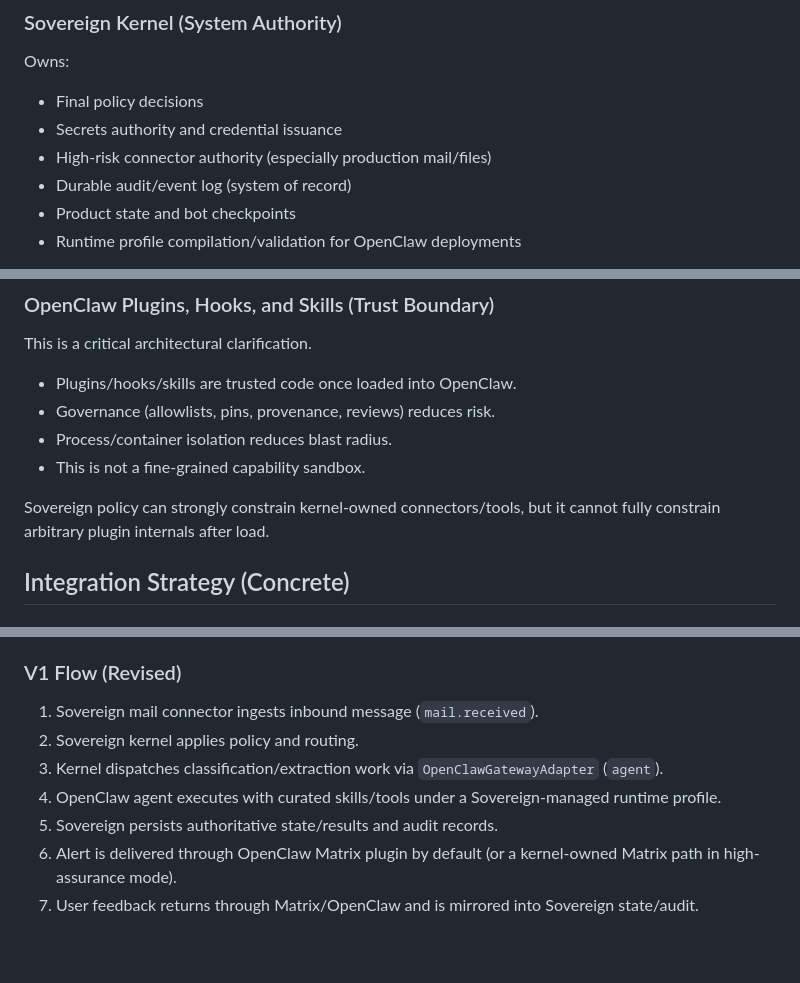
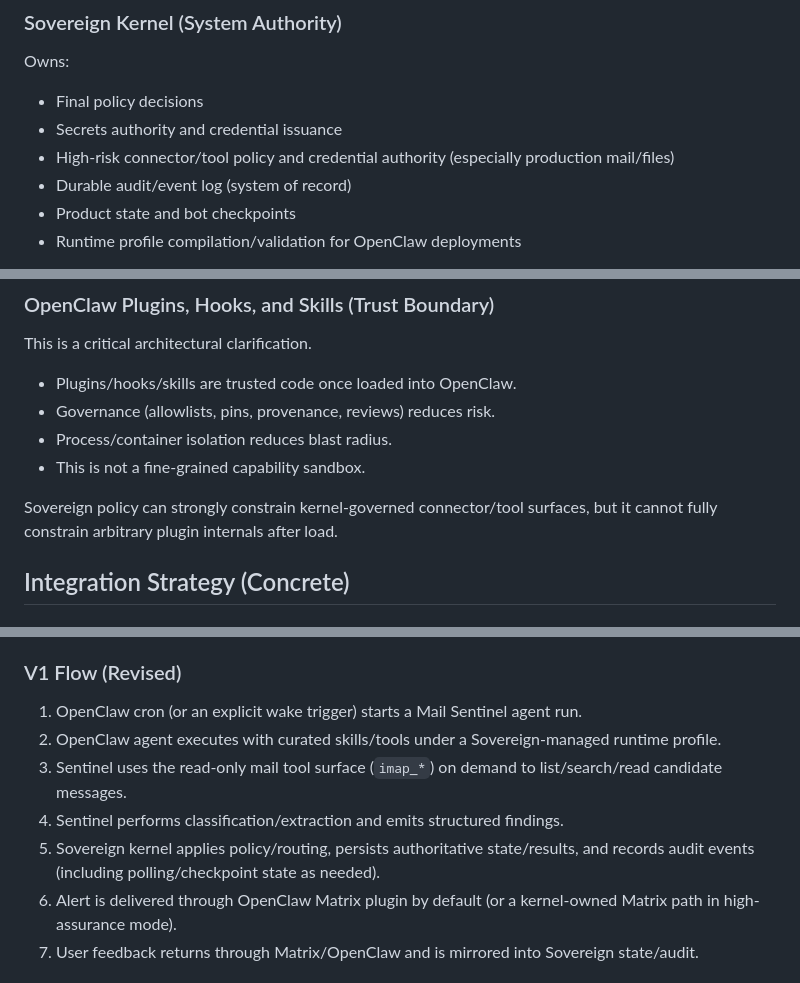
Before and after one commit to ndee/sovereign-ai-node, a Markdown page: docs/ARCHITECTURE.md, 3 parts joined by grey strips. Rendered like a GitHub page; blank space fills up the shorter version.

Commit message:
refine architecture for tool policy and credential authority; clarify integration strategy and control patterns

```diff
--- a/docs/ARCHITECTURE.md
+++ b/docs/ARCHITECTURE.md
@@ -56,7 +56,7 @@ Owns:
 
 - Final policy decisions
 - Secrets authority and credential issuance
-- High-risk connector authority (especially production mail/files)
+- High-risk connector/tool policy and credential authority (especially production mail/files)
 - Durable audit/event log (system of record)
 - Product state and bot checkpoints
 - Runtime profile compilation/validation for OpenClaw deployments
@@ -96,7 +96,7 @@ This is a critical architectural clarification.
 - Process/container isolation reduces blast radius.
 - This is not a fine-grained capability sandbox.
 
-Sovereign policy can strongly constrain kernel-owned connectors/tools, but it cannot fully constrain arbitrary plugin internals after load.
+Sovereign policy can strongly constrain kernel-governed connector/tool surfaces, but it cannot fully constrain arbitrary plugin internals after load.
 
 ## Integration Strategy (Concrete)
 
@@ -222,11 +275,11 @@ OpenClaw is used for agent execution/classification and operator-facing delivery
 
 ### V1 Flow (Revised)
 
-1. Sovereign mail connector ingests inbound message (`mail.received`).
-2. Sovereign kernel applies policy and routing.
-3. Kernel dispatches classification/extraction work via `OpenClawGatewayAdapter` (`agent`).
-4. OpenClaw agent executes with curated skills/tools under a Sovereign-managed runtime profile.
-5. Sovereign persists authoritative state/results and audit records.
+1. OpenClaw cron (or an explicit wake trigger) starts a Mail Sentinel agent run.
+2. OpenClaw agent executes with curated skills/tools under a Sovereign-managed runtime profile.
+3. Sentinel uses the read-only mail tool surface (`imap_*`) on demand to list/search/read candidate messages.
+4. Sentinel performs classification/extraction and emits structured findings.
+5. Sovereign kernel applies policy/routing, persists authoritative state/results, and records audit events (including polling/checkpoint state as needed).
 6. Alert is delivered through OpenClaw Matrix plugin by default (or a kernel-owned Matrix path in high-assurance mode).
 7. User feedback returns through Matrix/OpenClaw and is mirrored into Sovereign state/audit.
 
```
Also changed, not shown: other parts of docs/ARCHITECTURE.md (+58 -3 lines).
